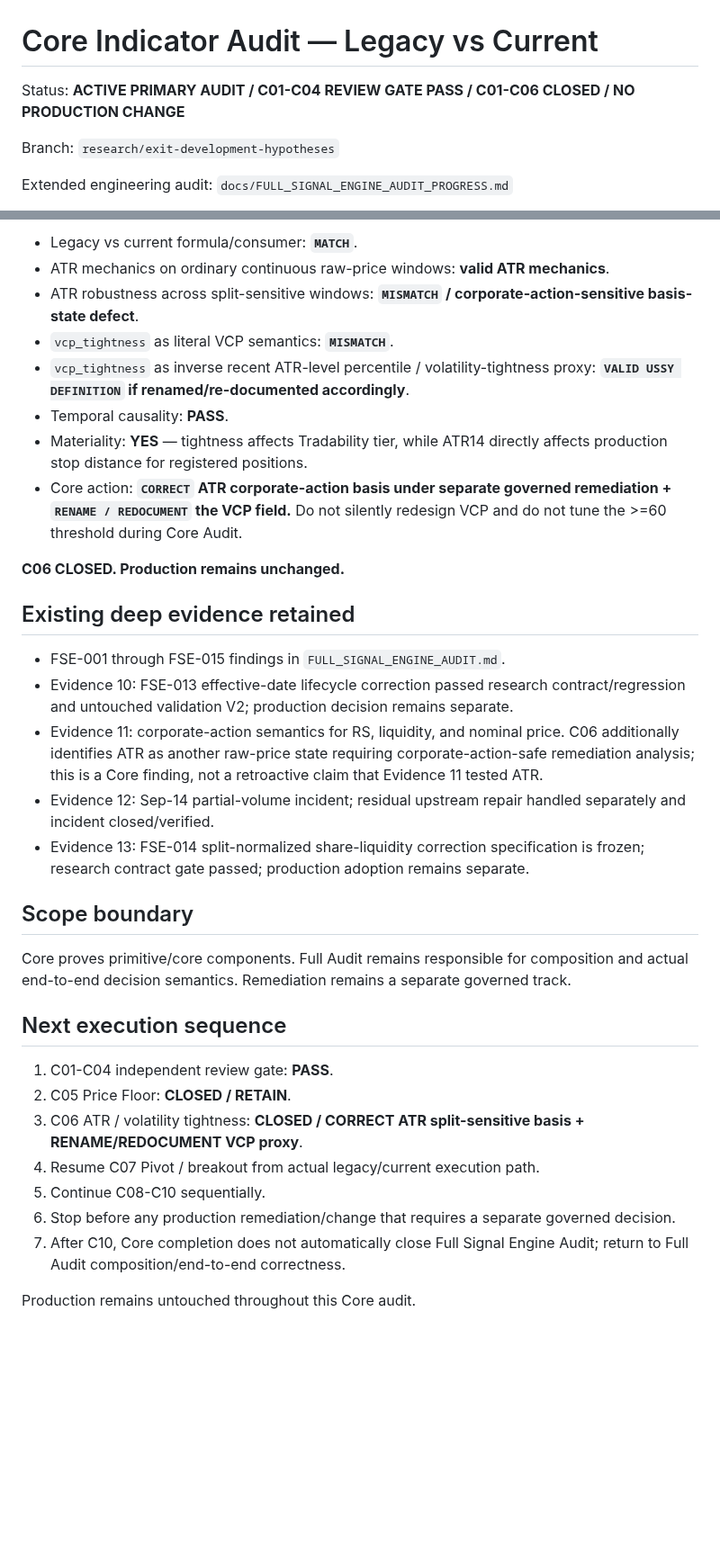
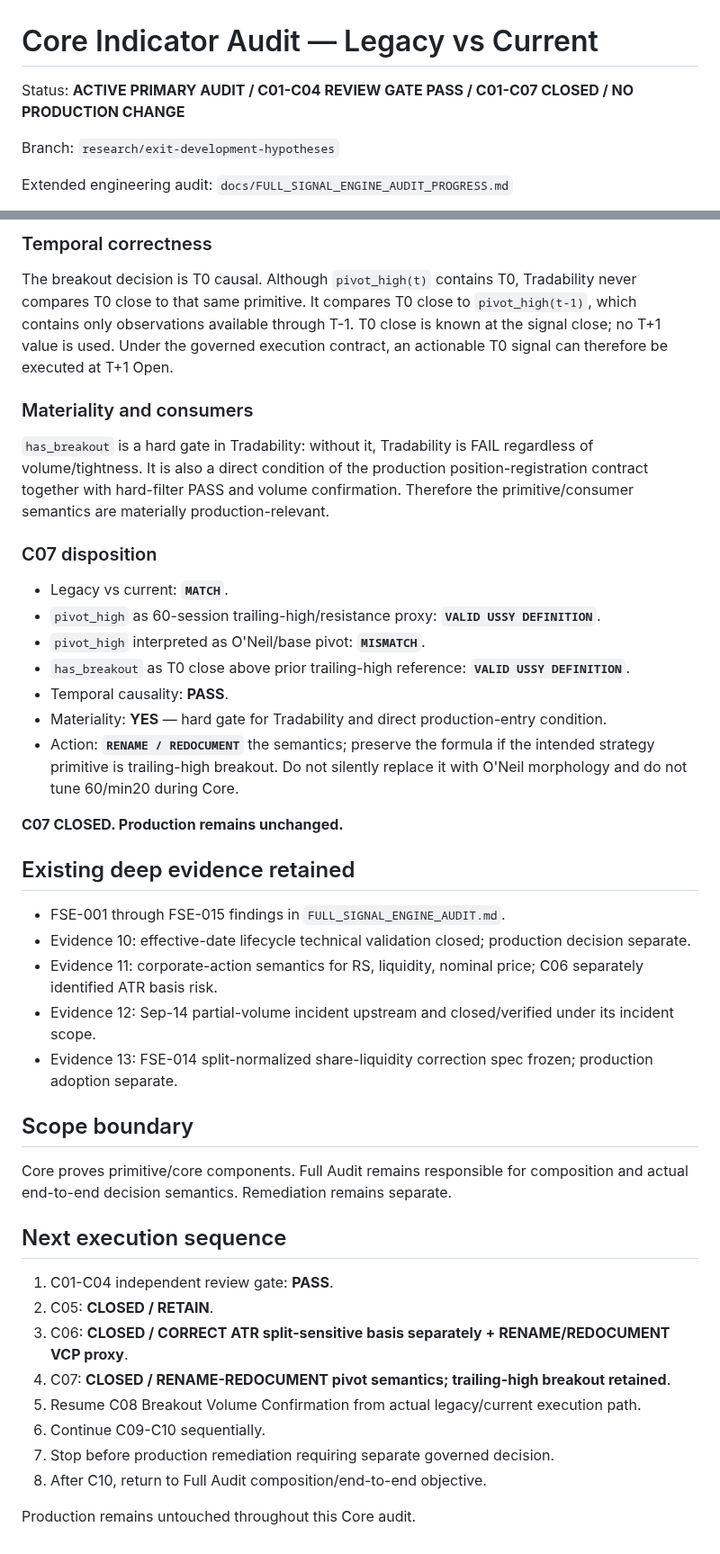
Before and after one commit to azharmz/ussy-trendfoll, a Markdown page: docs/CORE_INDICATOR_AUDIT.md, 2 parts joined by grey strips. Shown at 90% size. Drawn GitHub-style; blank space fills up the shorter version.

Commit message:
Close C07 pivot and breakout core audit

```diff
--- a/docs/CORE_INDICATOR_AUDIT.md
+++ b/docs/CORE_INDICATOR_AUDIT.md
@@ -1,6 +1,6 @@
 # Core Indicator Audit — Legacy vs Current
 
-Status: **ACTIVE PRIMARY AUDIT / C01-C04 REVIEW GATE PASS / C01-C06 CLOSED / NO PRODUCTION CHANGE**
+Status: **ACTIVE PRIMARY AUDIT / C01-C04 REVIEW GATE PASS / C01-C07 CLOSED / NO PRODUCTION CHANGE**
 
 Branch: `research/exit-development-hypotheses`
 
@@ -104,35 +104,45 @@ The >=60 Tradability cutoff is mechanically well-defined but not proven optimal
 
-- Legacy vs current formula/consumer: **`MATCH`**.
-- ATR mechanics on ordinary continuous raw-price windows: **valid ATR mechanics**.
-- ATR robustness across split-sensitive windows: **`MISMATCH` / corporate-action-sensitive basis-state defect**.
-- `vcp_tightness` as literal VCP semantics: **`MISMATCH`**.
-- `vcp_tightness` as inverse recent ATR-level percentile / volatility-tightness proxy: **`VALID USSY DEFINITION` if renamed/re-documented accordingly**.
+### Temporal correctness
+
+The breakout decision is T0 causal. Although `pivot_high(t)` contains T0, Tradability never compares T0 close to that same primitive. It compares T0 close to `pivot_high(t-1)`, which contains only observations available through T-1. T0 close is known at the signal close; no T+1 value is used. Under the governed execution contract, an actionable T0 signal can therefore be executed at T+1 Open.
+
+### Materiality and consumers
+
+`has_breakout` is a hard gate in Tradability: without it, Tradability is FAIL regardless of volume/tightness. It is also a direct condition of the production position-registration contract together with hard-filter PASS and volume confirmation. Therefore the primitive/consumer semantics are materially production-relevant.
+
+### C07 disposition
+
+- Legacy vs current: **`MATCH`**.
+- `pivot_high` as 60-session trailing-high/resistance proxy: **`VALID USSY DEFINITION`**.
+- `pivot_high` interpreted as O'Neil/base pivot: **`MISMATCH`**.
+- `has_breakout` as T0 close above prior trailing-high reference: **`VALID USSY DEFINITION`**.
 - Temporal causality: **PASS**.
-- Materiality: **YES** — tightness affects Tradability tier, while ATR14 directly affects production stop distance for registered positions.
-- Core action: **`CORRECT` ATR corporate-action basis under separate governed remediation + `RENAME / REDOCUMENT` the VCP field.** Do not silently redesign VCP and do not tune the >=60 threshold during Core Audit.
+- Materiality: **YES** — hard gate for Tradability and direct production-entry condition.
+- Action: **`RENAME / REDOCUMENT`** the semantics; preserve the formula if the intended strategy primitive is trailing-high breakout. Do not silently replace it with O'Neil morphology and do not tune 60/min20 during Core.
 
-**C06 CLOSED. Production remains unchanged.**
+**C07 CLOSED. Production remains unchanged.**
 
 ## Existing deep evidence retained
 
 - FSE-001 through FSE-015 findings in `FULL_SIGNAL_ENGINE_AUDIT.md`.
-- Evidence 10: FSE-013 effective-date lifecycle correction passed research contract/regression and untouched validation V2; production decision remains separate.
-- Evidence 11: corporate-action semantics for RS, liquidity, and nominal price. C06 additionally identifies ATR as another raw-price state requiring corporate-action-safe remediation analysis; this is a Core finding, not a retroactive claim that Evidence 11 tested ATR.
-- Evidence 12: Sep-14 partial-volume incident; residual upstream repair handled separately and incident closed/verified.
-- Evidence 13: FSE-014 split-normalized share-liquidity correction specification is frozen; research contract gate passed; production adoption remains separate.
+- Evidence 10: effective-date lifecycle technical validation closed; production decision separate.
+- Evidence 11: corporate-action semantics for RS, liquidity, nominal price; C06 separately identified ATR basis risk.
+- Evidence 12: Sep-14 partial-volume incident upstream and closed/verified under its incident scope.
+- Evidence 13: FSE-014 split-normalized share-liquidity correction spec frozen; production adoption separate.
 
 ## Scope boundary
 
-Core proves primitive/core components. Full Audit remains responsible for composition and actual end-to-end decision semantics. Remediation remains a separate governed track.
+Core proves primitive/core components. Full Audit remains responsible for composition and actual end-to-end decision semantics. Remediation remains separate.
 
 ## Next execution sequence
 
 1. C01-C04 independent review gate: **PASS**.
-2. C05 Price Floor: **CLOSED / RETAIN**.
-3. C06 ATR / volatility tightness: **CLOSED / CORRECT ATR split-sensitive basis + RENAME/REDOCUMENT VCP proxy**.
-4. Resume C07 Pivot / breakout from actual legacy/current execution path.
-5. Continue C08-C10 sequentially.
-6. Stop before any production remediation/change that requires a separate governed decision.
-7. After C10, Core completion does not automatically close Full Signal Engine Audit; return to Full Audit composition/end-to-end correctness.
+2. C05: **CLOSED / RETAIN**.
+3. C06: **CLOSED / CORRECT ATR split-sensitive basis separately + RENAME/REDOCUMENT VCP proxy**.
+4. C07: **CLOSED / RENAME-REDOCUMENT pivot semantics; trailing-high breakout retained**.
+5. Resume C08 Breakout Volume Confirmation from actual legacy/current execution path.
+6. Continue C09-C10 sequentially.
+7. Stop before production remediation requiring separate governed decision.
+8. After C10, return to Full Audit composition/end-to-end objective.
 
 Production remains untouched throughout this Core audit.
```
Also changed, not shown: other parts of docs/CORE_INDICATOR_AUDIT.md (+28 -28 lines).
